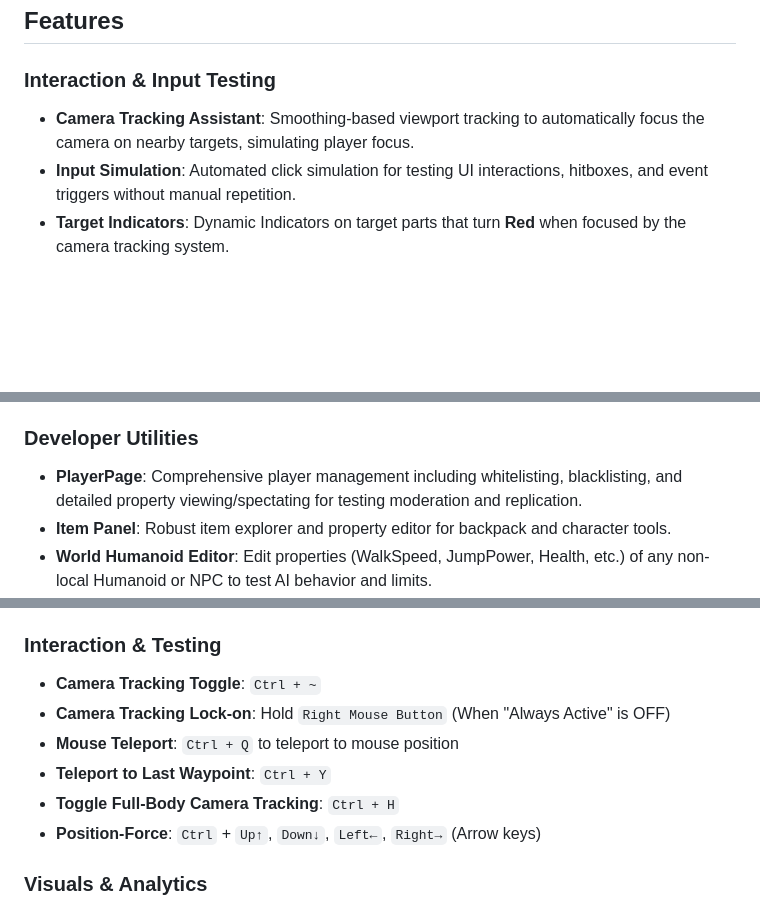
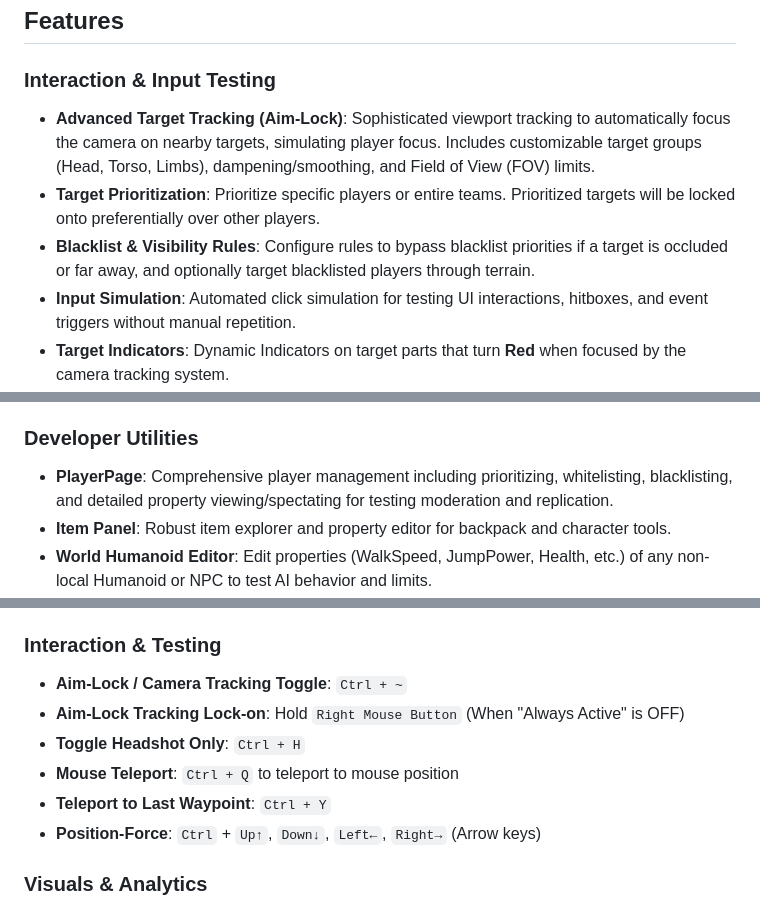
Before and after one commit to JakeHukari/Sp3arParvus, a Markdown page: README.md, 3 parts joined by grey strips. Drawn GitHub-style; blank space fills up the shorter version.

```diff
--- a/README.md
+++ b/README.md
@@ -40,7 +40,9 @@ Execute the script in your testing environment workspace.
 ## Features
 
 ### Interaction & Input Testing
-*   **Camera Tracking Assistant**: Smoothing-based viewport tracking to automatically focus the camera on nearby targets, simulating player focus.
+*   **Advanced Target Tracking (Aim-Lock)**: Sophisticated viewport tracking to automatically focus the camera on nearby targets, simulating player focus. Includes customizable target groups (Head, Torso, Limbs), dampening/smoothing, and Field of View (FOV) limits.
+*   **Target Prioritization**: Prioritize specific players or entire teams. Prioritized targets will be locked onto preferentially over other players.
+*   **Blacklist & Visibility Rules**: Configure rules to bypass blacklist priorities if a target is occluded or far away, and optionally target blacklisted players through terrain.
 *   **Input Simulation**: Automated click simulation for testing UI interactions, hitboxes, and event triggers without manual repetition.
 *   **Target Indicators**: Dynamic Indicators on target parts that turn **Red** when focused by the camera tracking system.
 *   **Position-Force**: Instantly move your humanoid in any direction using direction inputs.
@@ -57,7 +59,7 @@ Execute the script in your testing environment workspace.
 *   **[Any-Item-ESP](https://github.com/JakeHukari/Any-Item-ESP)**: Create visual markers for any item, folder, or instance group in your workspace to track spawns and replication.
 
 ### Developer Utilities
-*   **PlayerPage**: Comprehensive player management including whitelisting, blacklisting, and detailed property viewing/spectating for testing moderation and replication.
+*   **PlayerPage**: Comprehensive player management including prioritizing, whitelisting, blacklisting, and detailed property viewing/spectating for testing moderation and replication.
 *   **Item Panel**: Robust item explorer and property editor for backpack and character tools.
 *   **World Humanoid Editor**: Edit properties (WalkSpeed, JumpPower, Health, etc.) of any non-local Humanoid or NPC to test AI behavior and limits.
 *   **Br3ak3r (Collision Debugger)**: Isolate map geometry, remove physical obstacles, and disable collisions to analyze map structure and walk through walls.
@@ -82,11 +84,11 @@ Execute the script in your testing environment workspace.
 *   **Unload Sp3arParvus**: `Ctrl + U`
 
 ### Interaction & Testing
-*   **Camera Tracking Toggle**: `Ctrl + ~`
-*   **Camera Tracking Lock-on**: Hold `Right Mouse Button` (When "Always Active" is OFF)
+*   **Aim-Lock / Camera Tracking Toggle**: `Ctrl + ~`
+*   **Aim-Lock Tracking Lock-on**: Hold `Right Mouse Button` (When "Always Active" is OFF)
+*   **Toggle Headshot Only**: `Ctrl + H`
 *   **Mouse Teleport**: `Ctrl + Q` to teleport to mouse position
 *   **Teleport to Last Waypoint**: `Ctrl + Y`
-*   **Toggle Full-Body Camera Tracking**: `Ctrl + H`
 *   **Position-Force**: `Ctrl` + `Up↑`, `Down↓`, `Left←`, `Right→` (Arrow keys)
 
 ### Visuals & Analytics
```
